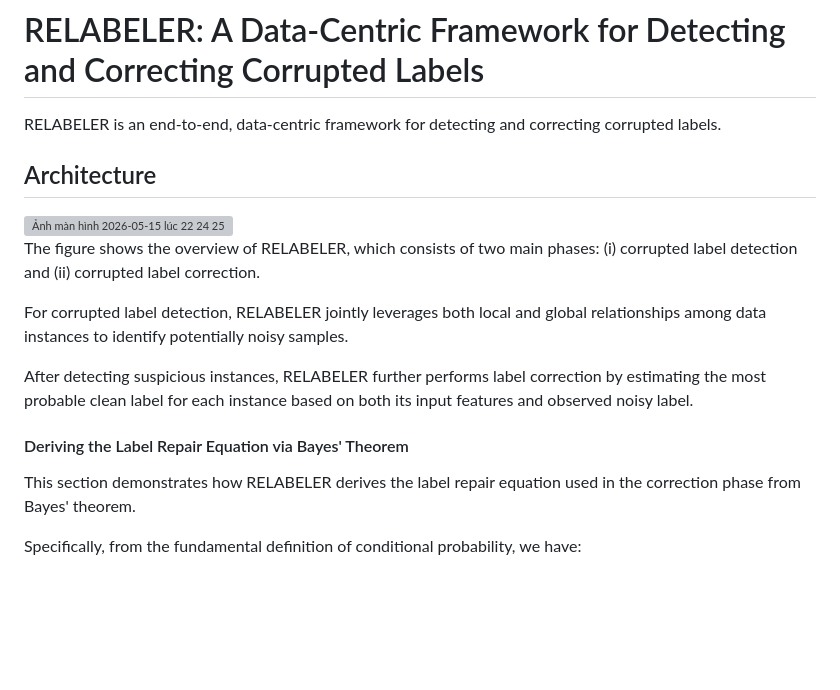
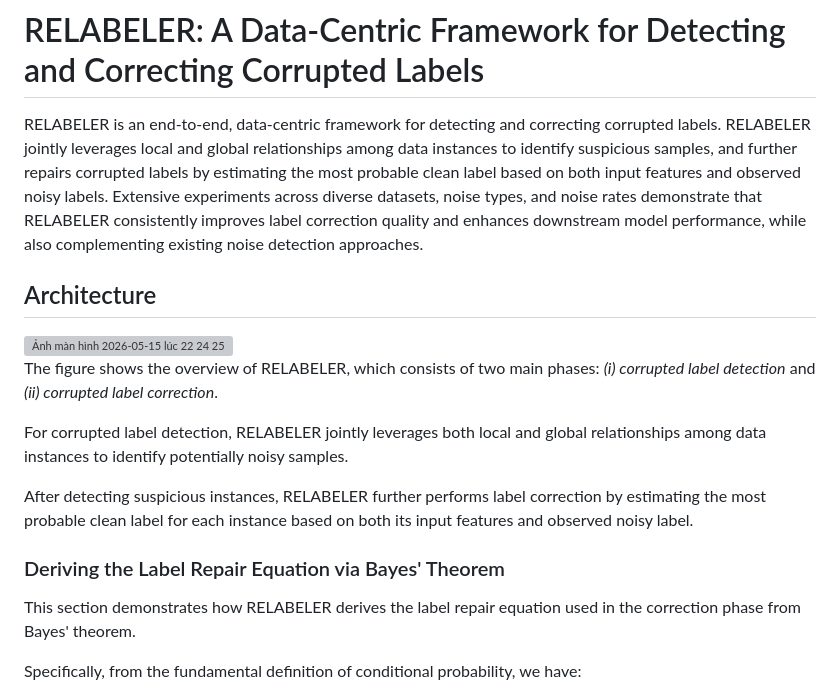
Before and after one commit to iSE-UET-VNU/RELABELER, a Markdown page: README.md, the part around the change. Drawn GitHub-style; blank space fills up the shorter version; grey boxes are pictures that could not be loaded.

```diff
--- a/README.md
+++ b/README.md
@@ -1,16 +1,17 @@
 # RELABELER: A Data-Centric Framework for Detecting and Correcting Corrupted Labels
-RELABELER is an end-to-end, data-centric framework for detecting and correcting corrupted labels.
+RELABELER is an end-to-end, data-centric framework for detecting and correcting corrupted labels. RELABELER jointly leverages local and global relationships among data instances to identify suspicious samples, and further repairs corrupted labels by estimating the most probable clean label based on both input features and observed noisy labels.
+Extensive experiments across diverse datasets, noise types, and noise rates demonstrate that RELABELER consistently improves label correction quality and enhances downstream model performance, while also complementing existing noise detection approaches.
 
 ## Architecture
 <img width="1195" height="617" alt="Ảnh màn hình 2026-05-15 lúc 22 24 25" src="https://github.com/user-attachments/assets/3251c34c-2360-4a69-b2a9-dbcd35673cde" />
 
-The figure shows the overview of RELABELER, which consists of two main phases: (i) corrupted label detection and (ii) corrupted label correction.
+The figure shows the overview of RELABELER, which consists of two main phases: _(i) corrupted label detection_ and _(ii) corrupted label correction_.
 
 For corrupted label detection, RELABELER jointly leverages both local and global relationships among data instances to identify potentially noisy samples.
 
 After detecting suspicious instances, RELABELER further performs label correction by estimating the most probable clean label for each instance based on both its input features and observed noisy label.
 
-#### Deriving the Label Repair Equation via Bayes' Theorem
+### Deriving the Label Repair Equation via Bayes' Theorem
 
 This section demonstrates how RELABELER derives the label repair equation used in the correction phase from Bayes' theorem.
 
```
